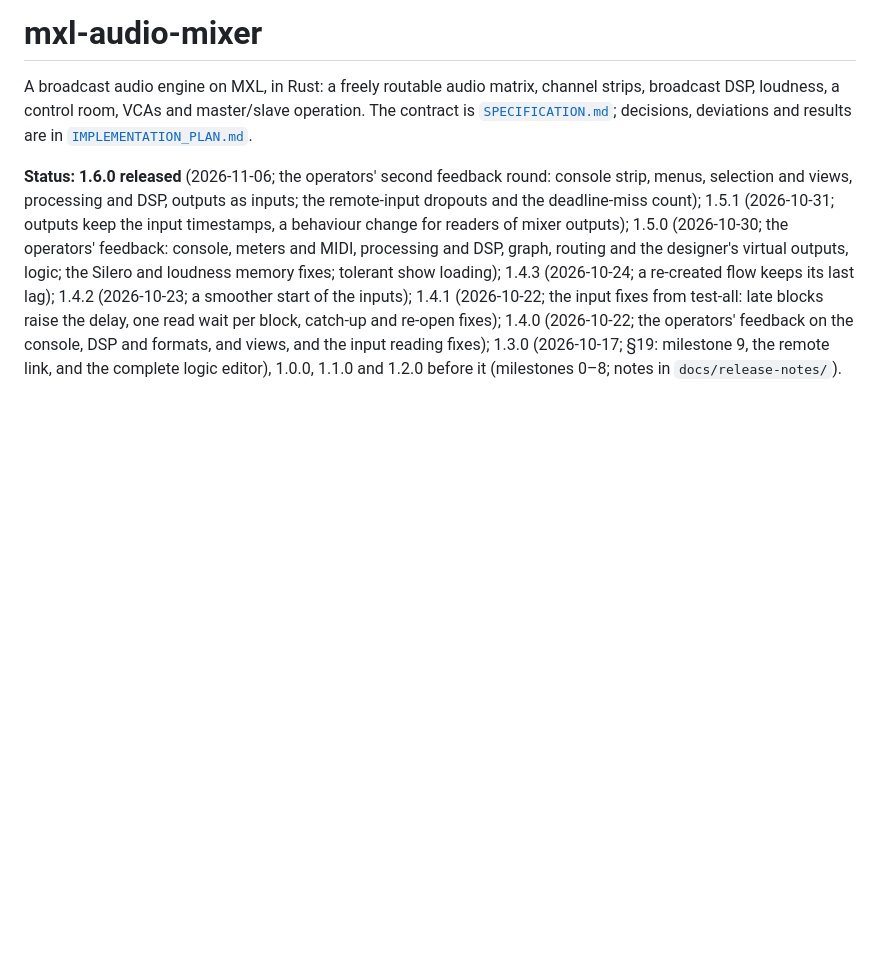
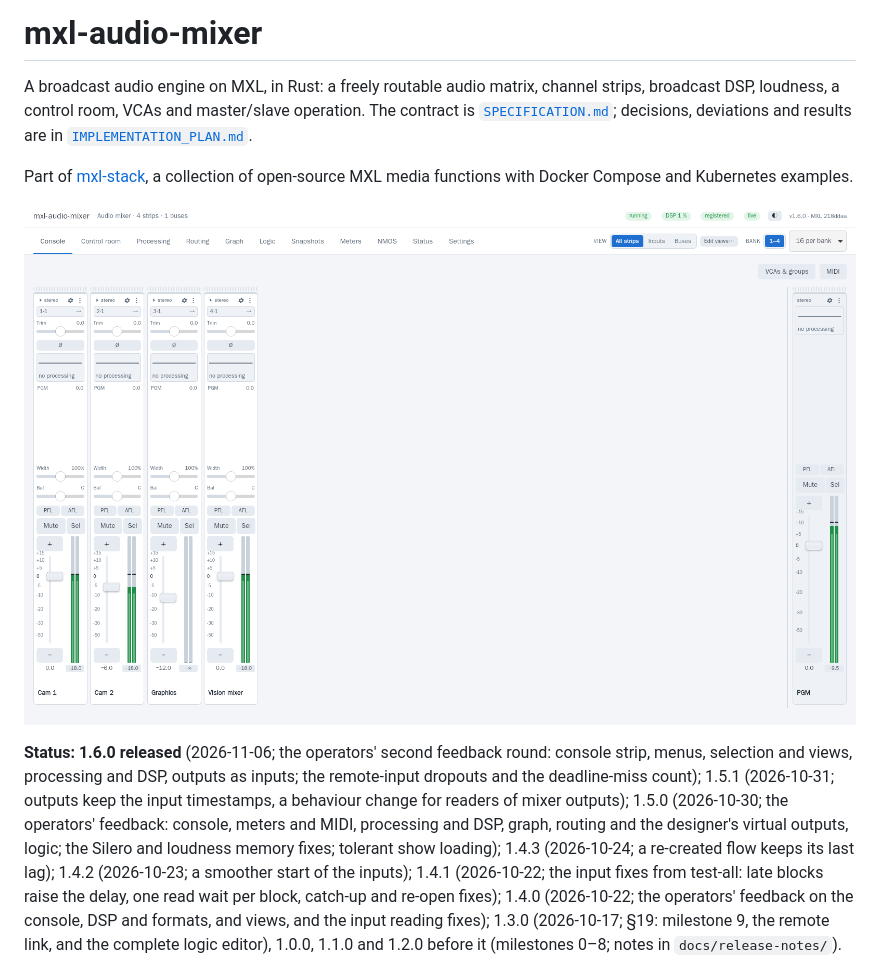
Before and after one commit to LeeO86/mxl-audio-mixer, a Markdown page: README.md, the part around the change. GitHub-like rendering; pictures changed too: assets/web-ui.png (added); blank space fills up the shorter version.

Commit message:
README: link mxl-stack, web UI screenshot, documentation names (#74)
* README: link mxl-stack

- README: add a line that links [mxl-stack](https://github.com/LeeO86/mxl-stack).

Co-Authored-By: Claude Opus 5.5 <noreply@anthropic.com>
Claude-Session: https://claude.ai/code/session_017ybuzgBaGxuB5UiaE8dRa4

* README: web UI screenshot

Co-Authored-By: Claude Opus 5.5 <noreply@anthropic.com>
Claude-Session: https://claude.ai/code/session_017ybuzgBaGxuB5UiaE8dRa4

---------

Co-authored-by: Claude Opus 5.5 <noreply@anthropic.com>

```diff
--- a/README.md
+++ b/README.md
@@ -4,6 +4,10 @@ A broadcast audio engine on MXL, in Rust: a freely routable audio matrix, channe
 strips, broadcast DSP, loudness, a control room, VCAs and master/slave operation.
 The contract is [`SPECIFICATION.md`](SPECIFICATION.md); decisions, deviations and
 results are in [`IMPLEMENTATION_PLAN.md`](IMPLEMENTATION_PLAN.md).
+
+Part of [mxl-stack](https://github.com/LeeO86/mxl-stack), a collection of open-source MXL media functions with Docker Compose and Kubernetes examples.
+
+![mxl-audio-mixer console: four stereo strips and a PGM bus](assets/web-ui.png)
 
 **Status: 1.6.0 released** (2026-11-06; the operators' second feedback round: console strip, menus, selection and views, processing and DSP, outputs as inputs; the remote-input dropouts and the deadline-miss count); 1.5.1 (2026-10-31; outputs keep the input timestamps, a behaviour change for readers of mixer outputs); 1.5.0 (2026-10-30; the operators' feedback: console, meters and MIDI, processing and DSP, graph, routing and the designer's virtual outputs, logic; the Silero and loudness memory fixes; tolerant show loading); 1.4.3 (2026-10-24; a re-created flow keeps its last lag); 1.4.2 (2026-10-23; a smoother start of the inputs); 1.4.1
 (2026-10-22; the input fixes from test-all: late blocks raise the delay, one read wait
```
